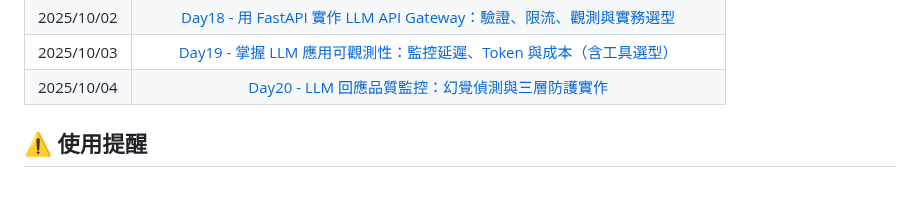
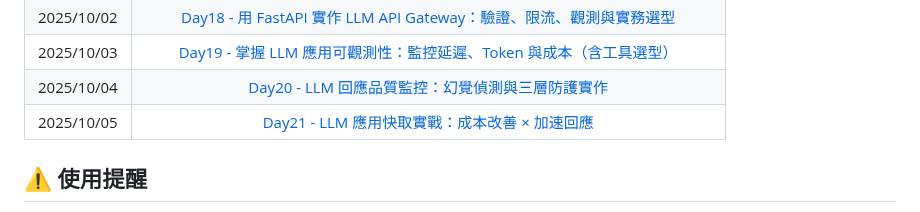
Before and after one commit to hazel-shen/2025-ironman-llmops, a Markdown page: README.md, the part around the change. Rendered like a GitHub page.

Commit message:
Update README.md for Day21

```diff
--- a/README.md
+++ b/README.md
@@ -30,6 +30,7 @@
 | 2025/10/02 |     [Day18 - 用 FastAPI 實作 LLM API Gateway：驗證、限流、觀測與實務選型](https://ithelp.ithome.com.tw/articles/10392318)      |
 | 2025/10/03 |     [Day19 - 掌握 LLM 應用可觀測性：監控延遲、Token 與成本（含工具選型）](https://ithelp.ithome.com.tw/articles/10392798)      |
 | 2025/10/04 |               [Day20 - LLM 回應品質監控：幻覺偵測與三層防護實作](https://ithelp.ithome.com.tw/articles/10393293)               |
+| 2025/10/05 |                [Day21 - LLM 應用快取實戰：成本改善 × 加速回應](https://ithelp.ithome.com.tw/articles/10393768)                 |
 
 ## ⚠️ 使用提醒
 
```
